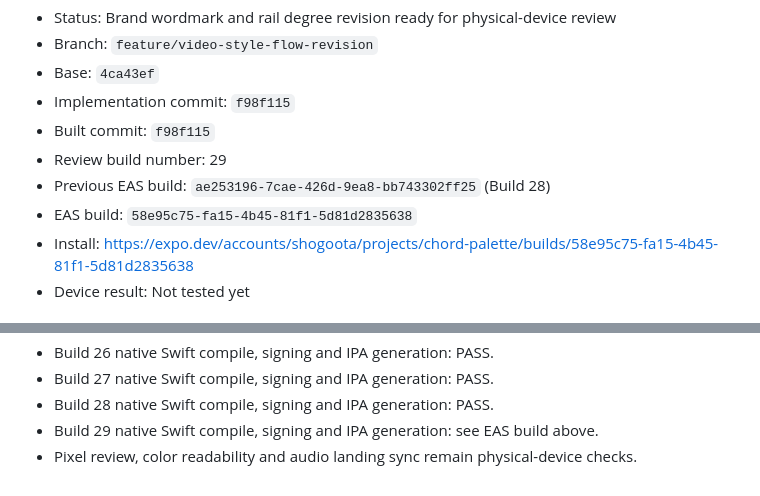
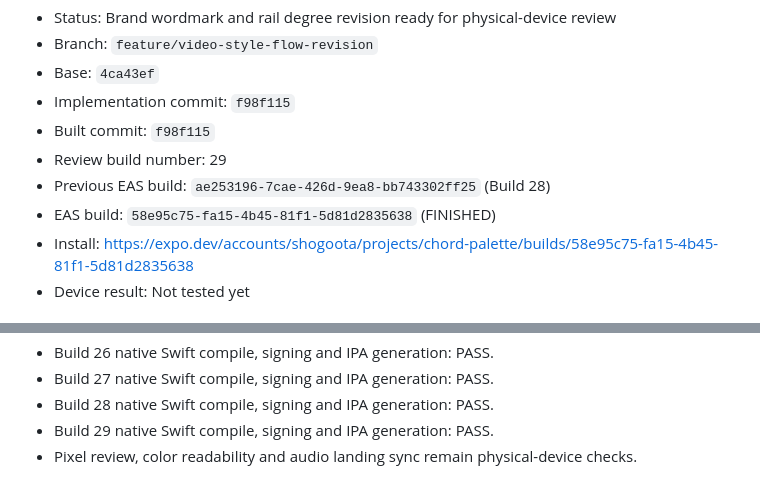
Before and after one commit to Shogo-Ota/chord-palette-iOS, a Markdown page: docs/acceptance/video-style-flow-revision.md, 2 parts joined by grey strips. Rendered like a GitHub page.

Commit message:
docs: record Flow Build 29 result
Co-authored-by: Cursor <cursoragent@cursor.com>

```diff
--- a/docs/acceptance/video-style-flow-revision.md
+++ b/docs/acceptance/video-style-flow-revision.md
@@ -7,7 +7,7 @@
 - Built commit: `f98f115`
 - Review build number: 29
 - Previous EAS build: `ae253196-7cae-426d-9ea8-bb743302ff25` (Build 28)
-- EAS build: `58e95c75-fa15-4b45-81f1-5d81d2835638`
+- EAS build: `58e95c75-fa15-4b45-81f1-5d81d2835638` (FINISHED)
 - Install: https://expo.dev/accounts/shogoota/projects/chord-palette/builds/58e95c75-fa15-4b45-81f1-5d81d2835638
 - Device result: Not tested yet
 
@@ -130,6 +130,6 @@ user-facing Compare requirement. The previously approved plan files are not edit
 - Build 26 native Swift compile, signing and IPA generation: PASS.
 - Build 27 native Swift compile, signing and IPA generation: PASS.
 - Build 28 native Swift compile, signing and IPA generation: PASS.
-- Build 29 native Swift compile, signing and IPA generation: see EAS build above.
+- Build 29 native Swift compile, signing and IPA generation: PASS.
 - Pixel review, color readability and audio landing sync remain physical-device
   checks.
```
